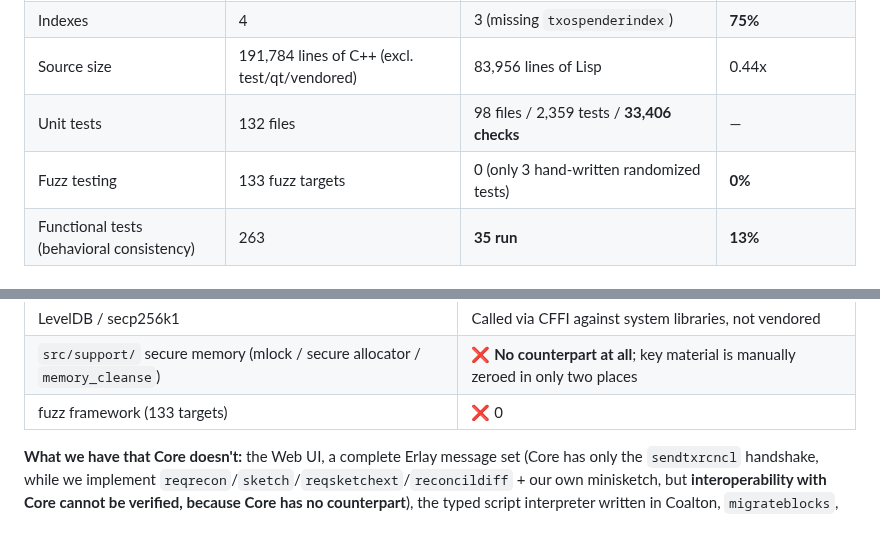
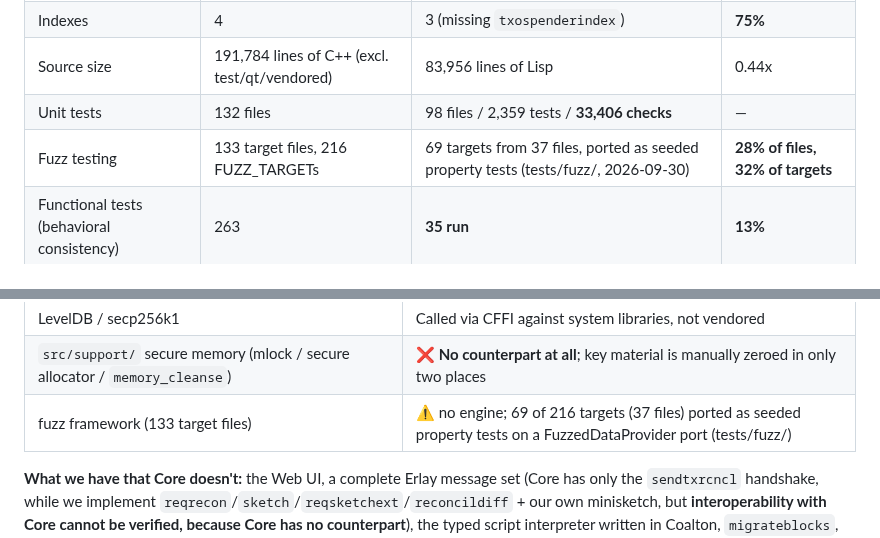
Before and after one commit to samdefmacro/bitcoin-lisp, a Markdown page: docs/coverage-vs-core-2026-08-24.md, 2 parts joined by grey strips. Rendered like a GitHub page.

```diff
--- a/docs/coverage-vs-core-2026-08-24.md
+++ b/docs/coverage-vs-core-2026-08-24.md
@@ -24,7 +24,7 @@ The biggest shortfall is not missing functionality but behavioral-consistency ve
 | Indexes | 4 | 3 (missing `txospenderindex`) | **75%** |
 | Source size | 191,784 lines of C++ (excl. test/qt/vendored) | 83,956 lines of Lisp | 0.44x |
 | Unit tests | 132 files | 98 files / 2,359 tests / **33,406 checks** | — |
-| Fuzz testing | 133 fuzz targets | 0 (only 3 hand-written randomized tests) | **0%** |
+| Fuzz testing | 133 target files, 216 FUZZ_TARGETs | 69 targets from 37 files, ported as seeded property tests (tests/fuzz/, 2026-09-30) | **28% of files, 32% of targets** |
 | Functional tests (behavioral consistency) | 263 | **35 run** | **13%** |
 
 ### The 12 missing RPCs, classified by reason
@@ -171,7 +171,7 @@ ours are embedded synchronously in `connect-block`/`perform-reorg`. This has rep
 | Pruning / assumeutxo / reindex / flat block files | ✅ All present; plus `migrateblocks` in-place migration, which Core doesn't have |
 | LevelDB / secp256k1 | Called via CFFI against system libraries, not vendored |
 | `src/support/` secure memory (mlock / secure allocator / `memory_cleanse`) | ❌ **No counterpart at all**; key material is manually zeroed in only two places |
-| fuzz framework (133 targets) | ❌ 0 |
+| fuzz framework (133 target files) | ⚠️ no engine; 69 of 216 targets (37 files) ported as seeded property tests on a FuzzedDataProvider port (tests/fuzz/) |
 
 **What we have that Core doesn't:** the Web UI, a complete Erlay message set (Core has only the `sendtxrcncl` handshake,
 while we implement `reqrecon`/`sketch`/`reqsketchext`/`reconcildiff` + our own minisketch,
```
Also changed, not shown: other parts of docs/coverage-vs-core-2026-08-24.md (+42 -0 lines).
